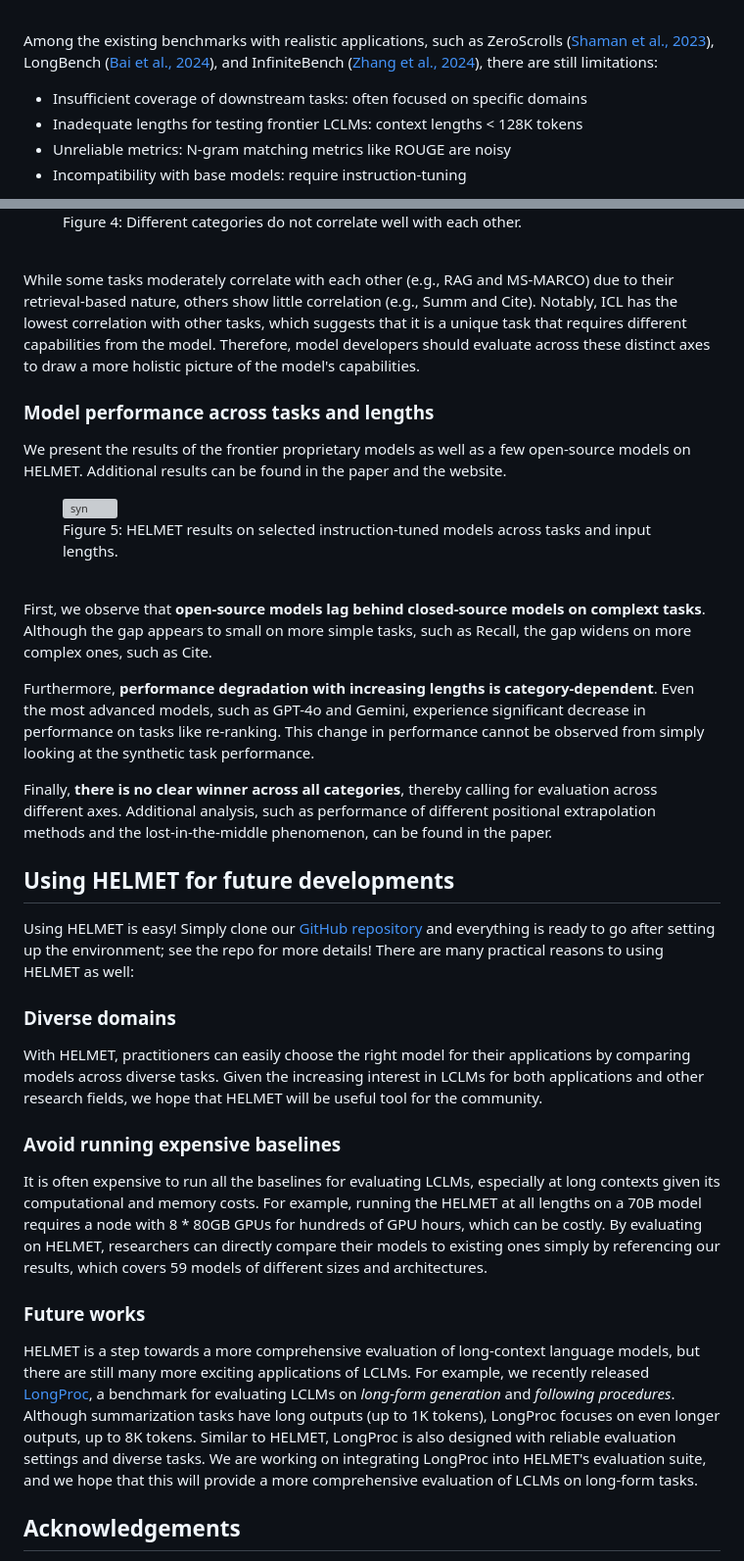
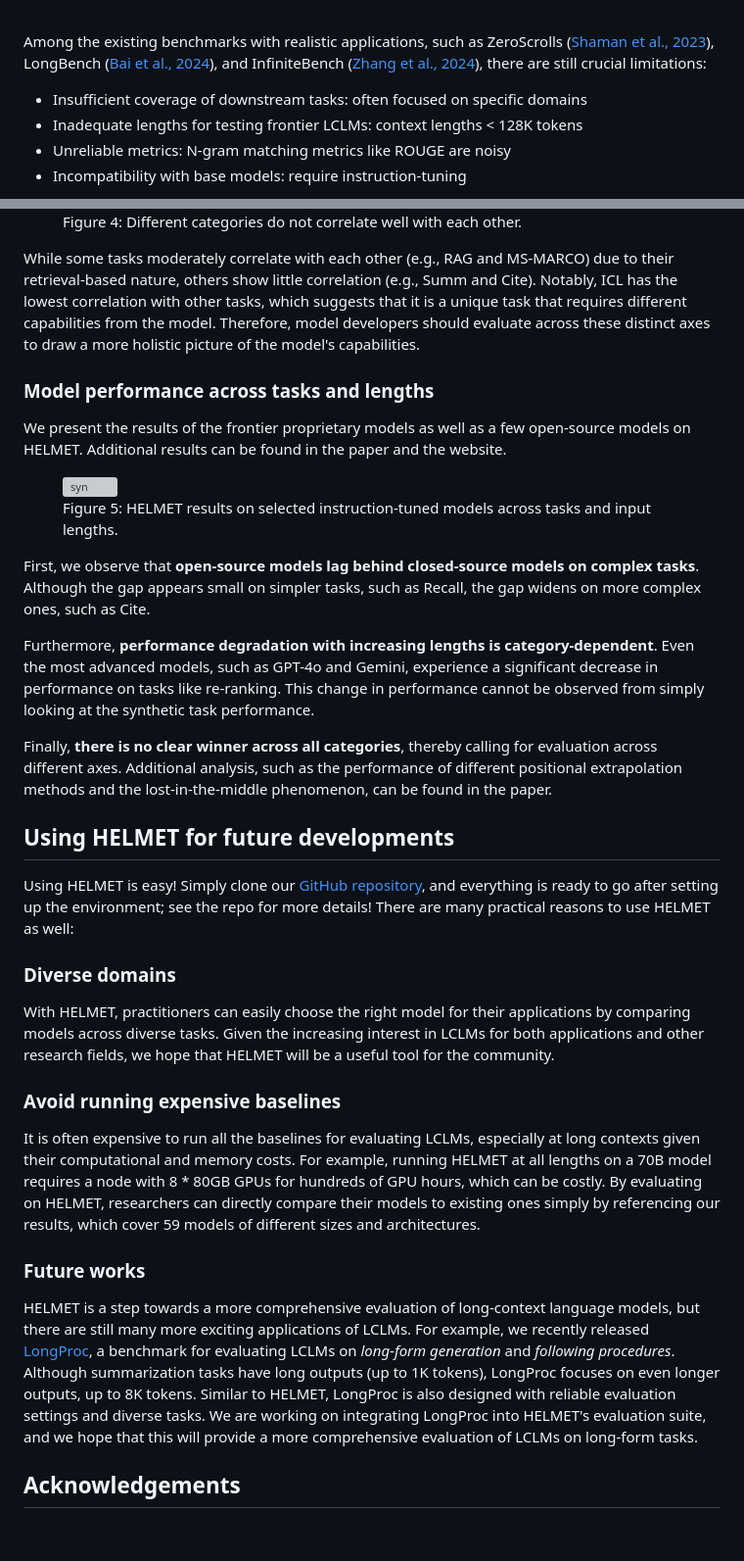
Before and after one commit to princeton-nlp/HELMET, a Markdown page: helmet.md, 2 parts joined by grey strips. Shown: that part at 98% size. GitHub-like rendering; blank space fills up the shorter version; grey boxes are pictures that could not be loaded.

```diff
--- a/helmet.md
+++ b/helmet.md
@@ -93,7 +89,7 @@ In our work, we show that synthetic tasks like NIAH do not correlate with real-w
 </figure>
 
 \
-Among the existing benchmarks with realistic applications, such as ZeroScrolls ([Shaman et al., 2023](https://arxiv.org/abs/2308.14508)), LongBench ([Bai et al., 2024](https://arxiv.org/abs/2308.14508)), and InfiniteBench ([Zhang et al., 2024](https://arxiv.org/abs/2402.13718)), there are still limitations:
+Among the existing benchmarks with realistic applications, such as ZeroScrolls ([Shaman et al., 2023](https://arxiv.org/abs/2308.14508)), LongBench ([Bai et al., 2024](https://arxiv.org/abs/2308.14508)), and InfiniteBench ([Zhang et al., 2024](https://arxiv.org/abs/2402.13718)), there are still crucial limitations:
 
 - Insufficient coverage of downstream tasks: often focused on specific domains
 - Inadequate lengths for testing frontier LCLMs: context lengths < 128K tokens
@@ -177,11 +141,7 @@ We examine model performance over a wide range of real tasks, and find that diff
    <figcaption>Figure 4: Different categories do not correlate well with each other.</figcaption>
 </figure>
 
-\
-While some tasks moderately correlate with each other (e.g., RAG and MS-MARCO) due to their retrieval-based nature, others show little correlation (e.g., Summ and Cite).
-Notably, ICL has the lowest correlation with other tasks, which suggests that it is a unique task that requires different capabilities from the model.
-Therefore, model developers should evaluate across these distinct axes to draw a more holistic picture of the model's capabilities.
-
+While some tasks moderately correlate with each other (e.g., RAG and MS-MARCO) due to their retrieval-based nature, others show little correlation (e.g., Summ and Cite). Notably, ICL has the lowest correlation with other tasks, which suggests that it is a unique task that requires different capabilities from the model. Therefore, model developers should evaluate across these distinct axes to draw a more holistic picture of the model's capabilities.
 
 ### Model performance across tasks and lengths
 
@@ -193,38 +153,26 @@ Additional results can be found in the paper and the website.
    <figcaption>Figure 5: HELMET results on selected instruction-tuned models across tasks and input lengths.</figcaption>
 </figure>
 
-\
-First, we observe that **open-source models lag behind closed-source models on complext tasks**.
-Although the gap appears to small on more simple tasks, such as Recall, the gap widens on more complex ones, such as Cite.
+First, we observe that **open-source models lag behind closed-source models on complex tasks**. Although the gap appears small on simpler tasks, such as Recall, the gap widens on more complex ones, such as Cite.
 
-Furthermore, **performance degradation with increasing lengths is category-dependent**. Even the most advanced models, such as GPT-4o and Gemini, experience significant decrease in performance on tasks like re-ranking.
-This change in performance cannot be observed from simply looking at the synthetic task performance.
+Furthermore, **performance degradation with increasing lengths is category-dependent**. Even the most advanced models, such as GPT-4o and Gemini, experience a significant decrease in performance on tasks like re-ranking. This change in performance cannot be observed from simply looking at the synthetic task performance.
 
-Finally, **there is no clear winner across all categories**, thereby calling for evaluation across different axes.
-Additional analysis, such as performance of different positional extrapolation methods and the lost-in-the-middle phenomenon, can be found in the paper.
-
+Finally, **there is no clear winner across all categories**, thereby calling for evaluation across different axes. Additional analysis, such as the performance of different positional extrapolation methods and the lost-in-the-middle phenomenon, can be found in the paper.
 
 ## Using HELMET for future developments
 
-Using HELMET is easy!
-Simply clone our [GitHub repository](https://github.com/princeton-nlp/HELMET) and everything is ready to go after setting up the environment; see the repo for more details!
-There are many practical reasons to using HELMET as well:
+Using HELMET is easy! Simply clone our [GitHub repository](https://github.com/princeton-nlp/HELMET), and everything is ready to go after setting up the environment; see the repo for more details! There are many practical reasons to use HELMET as well:
 
 ### Diverse domains
-With HELMET, practitioners can easily choose the right model for their applications by comparing models across diverse tasks. Given the increasing interest in LCLMs for both applications and other research fields, we hope that HELMET will be useful tool for the community.
+With HELMET, practitioners can easily choose the right model for their applications by comparing models across diverse tasks. Given the increasing interest in LCLMs for both applications and other research fields, we hope that HELMET will be a useful tool for the community.
 
 ### Avoid running expensive baselines
-It is often expensive to run all the baselines for evaluating LCLMs, especially at long contexts given its computational and memory costs.
-For example, running the HELMET at all lengths on a 70B model requires a node with 8 * 80GB GPUs for hundreds of GPU hours, which can be costly.
-By evaluating on HELMET, researchers can directly compare their models to existing ones simply by referencing our results, which covers 59 models of different sizes and architectures.
+It is often expensive to run all the baselines for evaluating LCLMs, especially at long contexts given their computational and memory costs. For example, running HELMET at all lengths on a 70B model requires a node with 8 * 80GB GPUs for hundreds of GPU hours, which can be costly. By evaluating on HELMET, researchers can directly compare their models to existing ones simply by referencing our results, which cover 59 models of different sizes and architectures.
 
 ### Future works
 
-HELMET is a step towards a more comprehensive evaluation of long-context language models, but there are still many more exciting applications of LCLMs.
-For example, we recently released [LongProc](https://arxiv.org/abs/2501.05414), a benchmark for evaluating LCLMs on *long-form generation* and *following procedures*.
-Although summarization tasks have long outputs (up to 1K tokens), LongProc focuses on even longer outputs, up to 8K tokens.
-Similar to HELMET, LongProc is also designed with reliable evaluation settings and diverse tasks.
-We are working on integrating LongProc into HELMET's evaluation suite, and we hope that this will provide a more comprehensive evaluation of LCLMs on long-form tasks.
+HELMET is a step towards a more comprehensive evaluation of long-context language models, but there are still many more exciting applications of LCLMs. For example, we recently released [LongProc](https://arxiv.org/abs/2501.05414), a benchmark for evaluating LCLMs on *long-form generation* and *following procedures*.
+Although summarization tasks have long outputs (up to 1K tokens), LongProc focuses on even longer outputs, up to 8K tokens. Similar to HELMET, LongProc is also designed with reliable evaluation settings and diverse tasks. We are working on integrating LongProc into HELMET's evaluation suite, and we hope that this will provide a more comprehensive evaluation of LCLMs on long-form tasks.
 
 ## Acknowledgements
 
```
Also changed, not shown: other parts of helmet.md (+22 -58 lines), static/images/comparison.png (deleted), static/images/data_example.png (deleted), static/images/data_summary.png, static/images/overall_scores.png (deleted).
